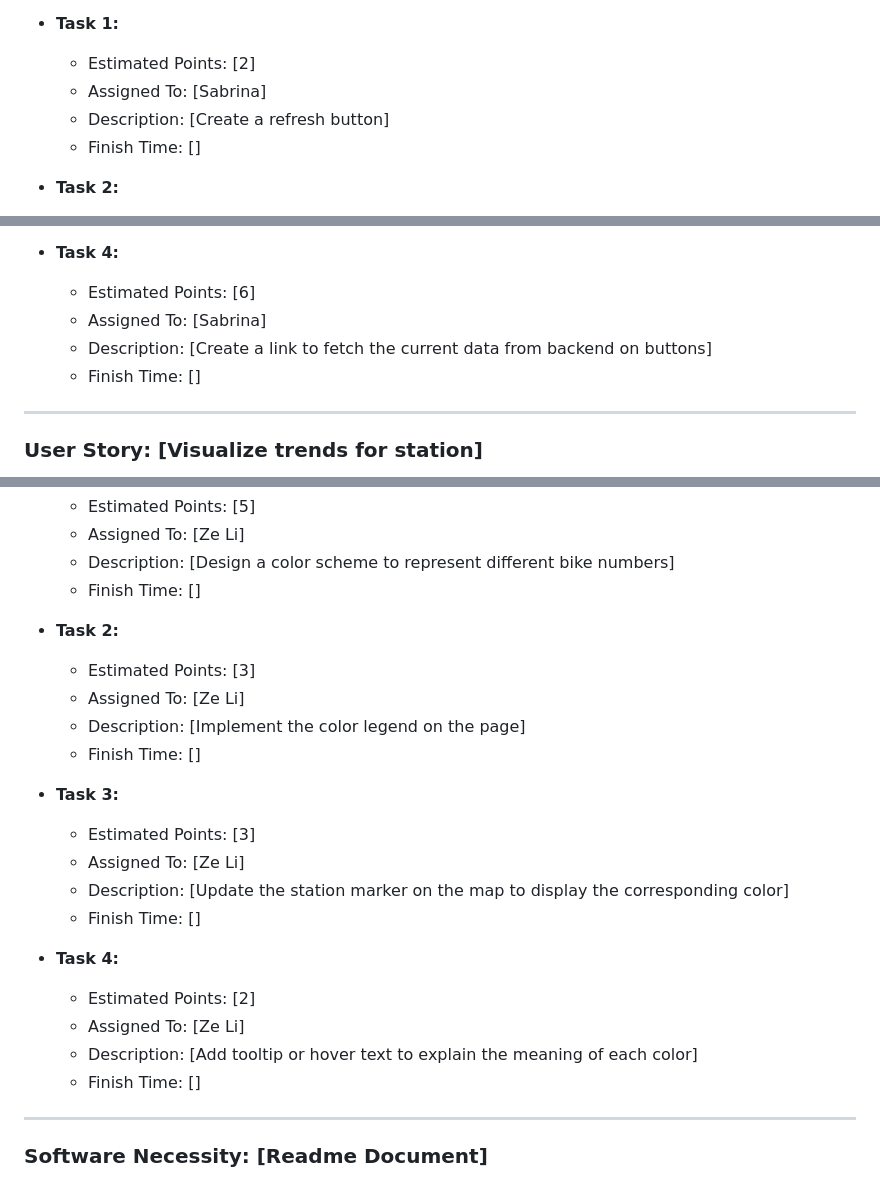
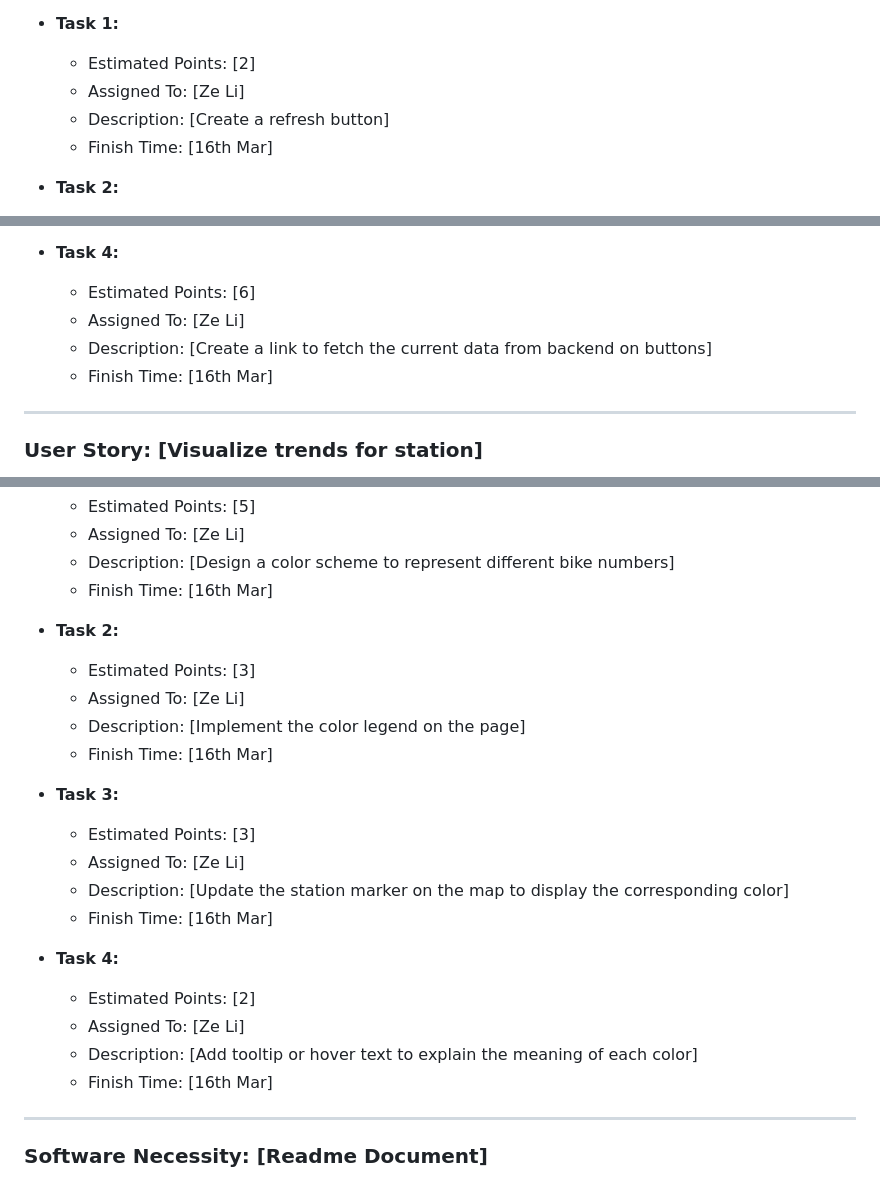
Before and after one commit to zeli8888/BikeShareApp, a Markdown page: BackLog/Group2SprintBacklogMar4-Apr1.md, 3 parts joined by grey strips. Drawn GitHub-style.

Commit message:
docs(backlog): sprint3 backlog update

```diff
--- a/BackLog/Group2SprintBacklogMar4-Apr1.md
+++ b/BackLog/Group2SprintBacklogMar4-Apr1.md
@@ -18,9 +18,9 @@
 
 - **Task 1:**
     - Estimated Points: [2]
-    - Assigned To: [Sabrina]
+    - Assigned To: [Ze Li]
     - Description: [Create a refresh button]
-    - Finish Time: []
+    - Finish Time: [16th Mar]
 
 - **Task 2:**
     - Estimated Points: [2]
@@ -36,9 +36,9 @@
 
 - **Task 4:**
     - Estimated Points: [6]
-    - Assigned To: [Sabrina]
+    - Assigned To: [Ze Li]
     - Description: [Create a link to fetch the current data from backend on buttons]
-    - Finish Time: []
+    - Finish Time: [16th Mar]
 ------------
 
 ### User Story: [Visualize trends for station]
@@ -172,25 +172,25 @@
     - Estimated Points: [5]
     - Assigned To: [Ze Li]
     - Description: [Design a color scheme to represent different bike numbers]
-    - Finish Time: []
+    - Finish Time: [16th Mar]
 
 - **Task 2:**
     - Estimated Points: [3]
     - Assigned To: [Ze Li]
     - Description: [Implement the color legend on the page]
-    - Finish Time: []
+    - Finish Time: [16th Mar]
 
 - **Task 3:**
     - Estimated Points: [3]
     - Assigned To: [Ze Li]
     - Description: [Update the station marker on the map to display the corresponding color]
-    - Finish Time: []
+    - Finish Time: [16th Mar]
 
 - **Task 4:**
     - Estimated Points: [2]
     - Assigned To: [Ze Li]
     - Description: [Add tooltip or hover text to explain the meaning of each color]
-    - Finish Time: []
+    - Finish Time: [16th Mar]
 ------------
 
 ### Software Necessity: [Readme Document]
```
